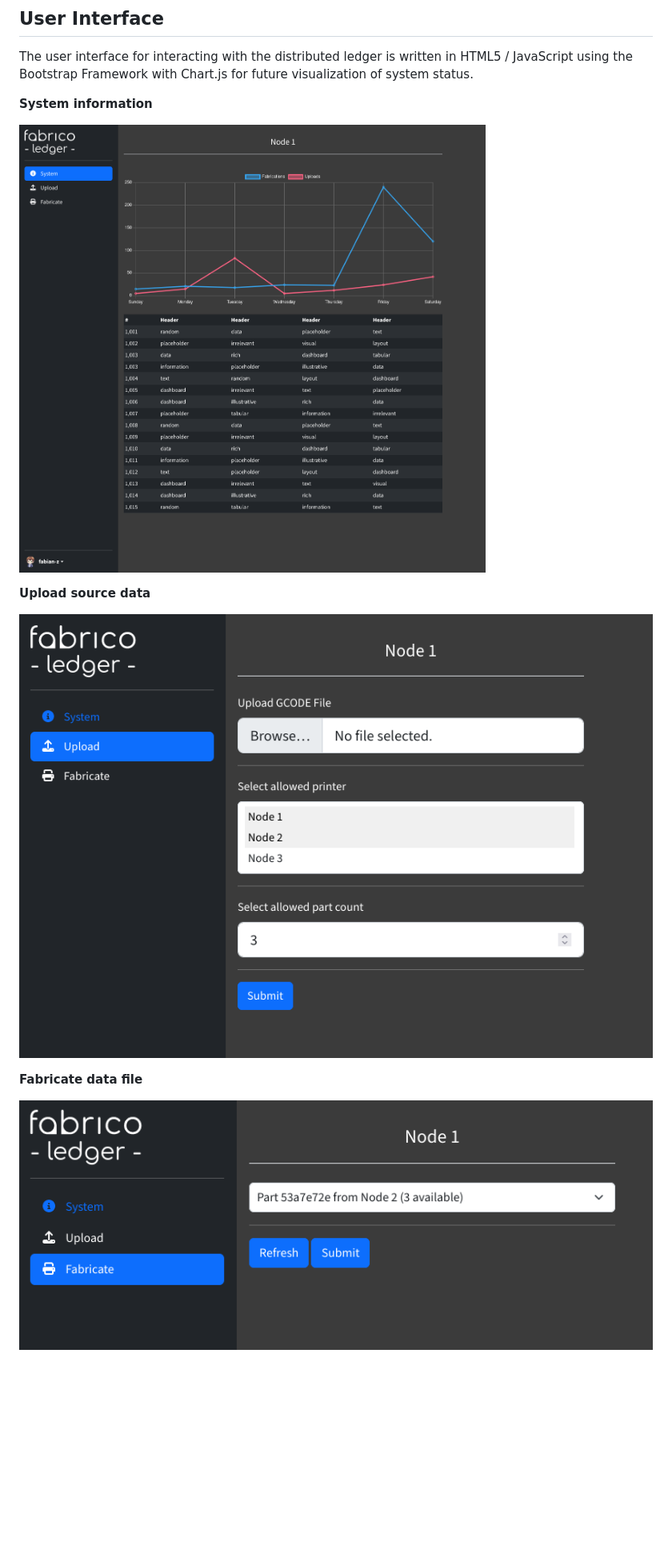
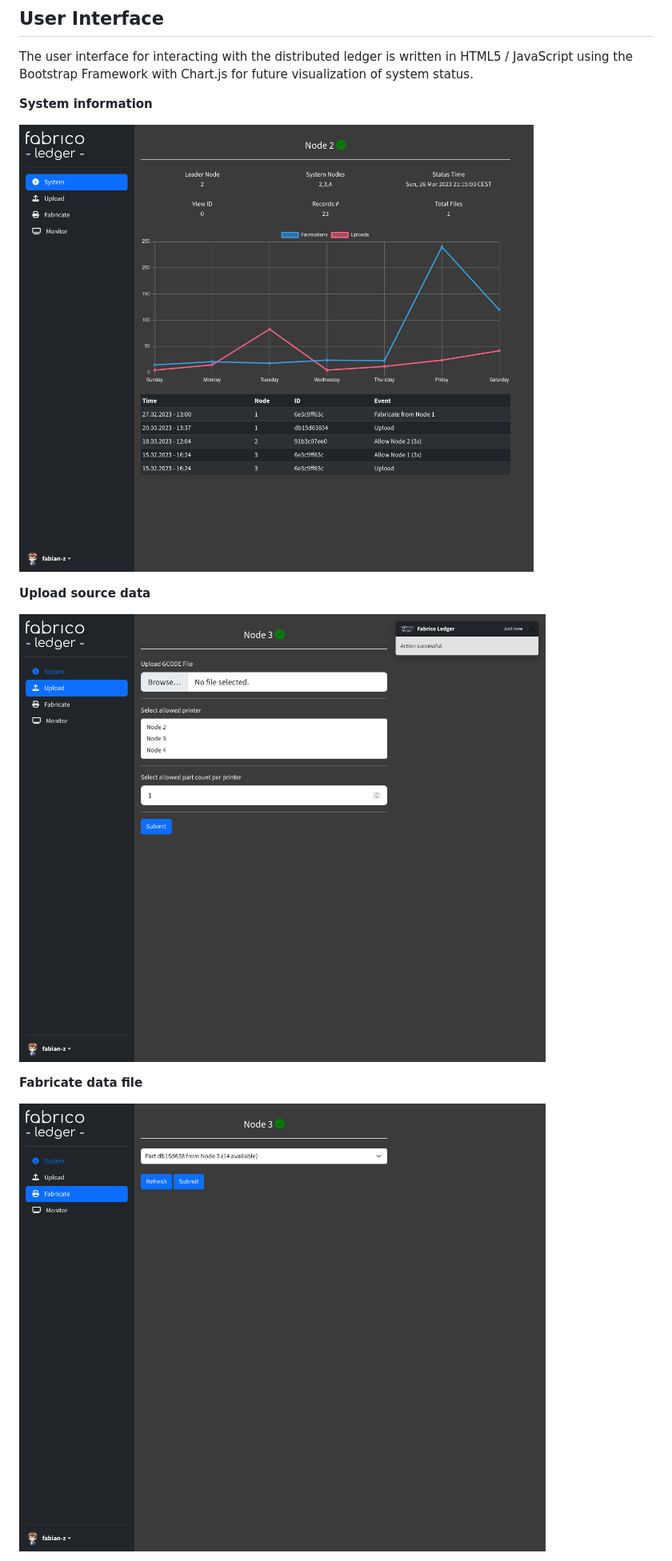
Before and after one commit to fabian-z/fabrico-ledger, a Markdown page: README.md, the part around the change printed below. Shown: that part at 80% size. Rendered like a GitHub page; pictures changed too: res/screenshots/fabricate.png, res/screenshots/info-dummy.png (deleted), res/screenshots/system-information.png (added); blank space fills up the shorter version.

Commit message:
Update Screenshots / README

```diff
--- a/README.md
+++ b/README.md
@@ -32,11 +32,11 @@ The user interface for interacting with the distributed ledger is written in HTM
 
 **System information**
 
-![System information](https://github.com/fabian-z/fabrico-ledger/raw/main/res/screenshots/info-dummy.png)
+![System information](https://github.com/fabian-z/fabrico-ledger/raw/main/res/screenshots/system-information.png)
 
 **Upload source data**
 
-![Upload](https://raw.githubusercontent.com/fabian-z/fabrico-ledger/main/res/screenshots/upload.png)
+![Upload](https://raw.githubusercontent.com/fabian-z/fabrico-ledger/main/res/screenshots/upload-action.png)
 
 **Fabricate data file**
 
```
Also changed, not shown: other parts of README.md (+4 -0 lines), res/screenshots/monitor-demo.png (added).
